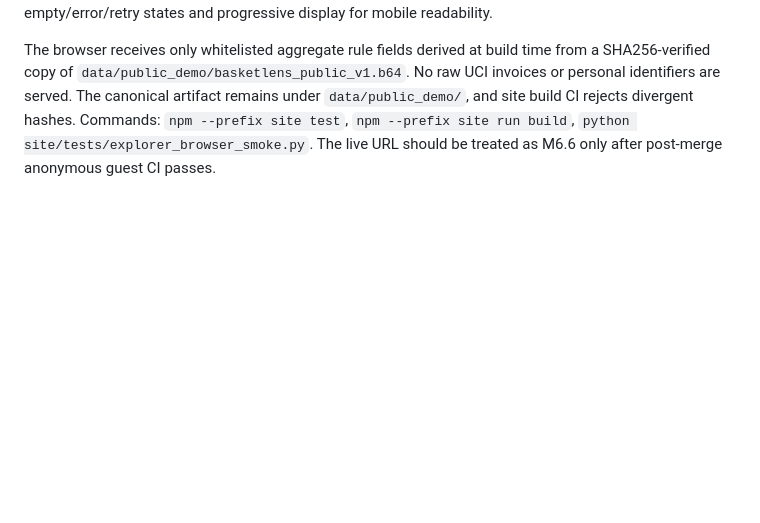
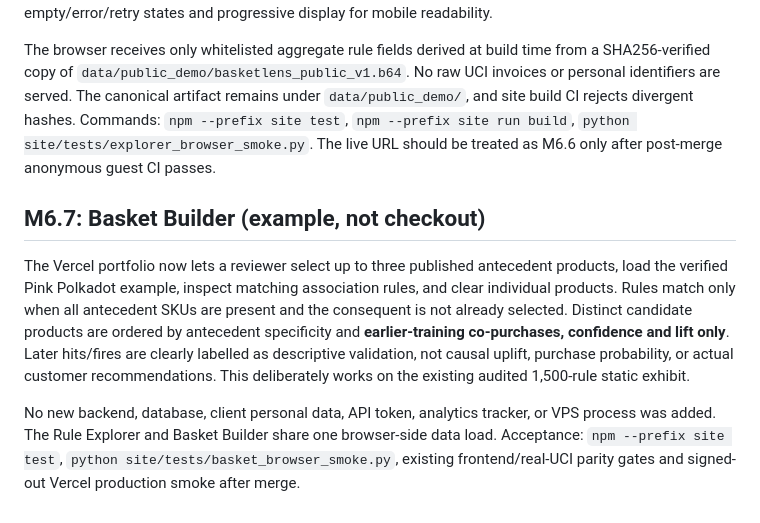
Before and after one commit to Fadhilstat/BasketLens, a Markdown page: README.md, the part around the change. Drawn GitHub-style; blank space fills up the shorter version.

Commit message:
docs: checkpoint M6.7 Basket Builder README.md

```diff
--- a/README.md
+++ b/README.md
@@ -152,3 +152,10 @@ The public Vercel front door has a dedicated **retail intelligence dashboard** l
 The production-facing dashboard now exposes an interactive explorer for the **1,500 training-selected public rules**. Visitors can search stock codes or product names, filter the earlier-period training lift and co-purchase count, distinguish one- and two-product antecedents, and inspect later-period observational hits/fires. Results never rank or filter based on later-period performance. The interface includes genuine empty/error/retry states and progressive display for mobile readability.
 
 The browser receives only whitelisted aggregate rule fields derived at build time from a SHA256-verified copy of `data/public_demo/basketlens_public_v1.b64`. No raw UCI invoices or personal identifiers are served. The canonical artifact remains under `data/public_demo/`, and site build CI rejects divergent hashes. Commands: `npm --prefix site test`, `npm --prefix site run build`, `python site/tests/explorer_browser_smoke.py`. The live URL should be treated as M6.6 only after post-merge anonymous guest CI passes.
+
+
+## M6.7: Basket Builder (example, not checkout)
+
+The Vercel portfolio now lets a reviewer select up to three published antecedent products, load the verified Pink Polkadot example, inspect matching association rules, and clear individual products. Rules match only when all antecedent SKUs are present and the consequent is not already selected. Distinct candidate products are ordered by antecedent specificity and **earlier-training co-purchases, confidence and lift only**. Later hits/fires are clearly labelled as descriptive validation, not causal uplift, purchase probability, or actual customer recommendations. This deliberately works on the existing audited 1,500-rule static exhibit.
+
+No new backend, database, client personal data, API token, analytics tracker, or VPS process was added. The Rule Explorer and Basket Builder share one browser-side data load. Acceptance: `npm --prefix site test`, `python site/tests/basket_browser_smoke.py`, existing frontend/real-UCI parity gates and signed-out Vercel production smoke after merge.
```
